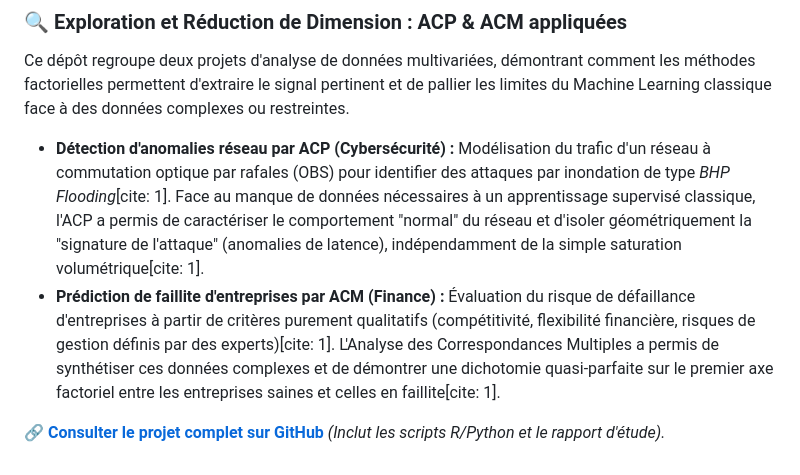
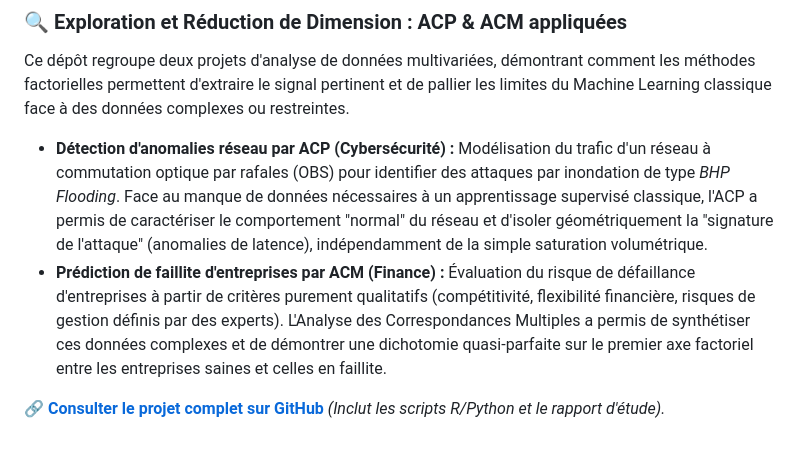
Before and after one commit to Gervais-59/Portfolio-Data-Science, a Markdown page: README.md, the part around the change. Rendered like a GitHub page.

Commit message:
Fix formatting and citations in README.md

```diff
--- a/README.md
+++ b/README.md
@@ -27,7 +27,7 @@ Face au bruit boursier, ce projet démontre comment le modèle TFT surpasse les
 ### 🔍 Exploration et Réduction de Dimension : ACP & ACM appliquées
 Ce dépôt regroupe deux projets d'analyse de données multivariées, démontrant comment les méthodes factorielles permettent d'extraire le signal pertinent et de pallier les limites du Machine Learning classique face à des données complexes ou restreintes.
 
-* **Détection d'anomalies réseau par ACP (Cybersécurité) :** Modélisation du trafic d'un réseau à commutation optique par rafales (OBS) pour identifier des attaques par inondation de type *BHP Flooding*[cite: 1]. Face au manque de données nécessaires à un apprentissage supervisé classique, l'ACP a permis de caractériser le comportement "normal" du réseau et d'isoler géométriquement la "signature de l'attaque" (anomalies de latence), indépendamment de la simple saturation volumétrique[cite: 1].
-* **Prédiction de faillite d'entreprises par ACM (Finance) :** Évaluation du risque de défaillance d'entreprises à partir de critères purement qualitatifs (compétitivité, flexibilité financière, risques de gestion définis par des experts)[cite: 1]. L'Analyse des Correspondances Multiples a permis de synthétiser ces données complexes et de démontrer une dichotomie quasi-parfaite sur le premier axe factoriel entre les entreprises saines et celles en faillite[cite: 1].
+* **Détection d'anomalies réseau par ACP (Cybersécurité) :** Modélisation du trafic d'un réseau à commutation optique par rafales (OBS) pour identifier des attaques par inondation de type *BHP Flooding*. Face au manque de données nécessaires à un apprentissage supervisé classique, l'ACP a permis de caractériser le comportement "normal" du réseau et d'isoler géométriquement la "signature de l'attaque" (anomalies de latence), indépendamment de la simple saturation volumétrique.
+* **Prédiction de faillite d'entreprises par ACM (Finance) :** Évaluation du risque de défaillance d'entreprises à partir de critères purement qualitatifs (compétitivité, flexibilité financière, risques de gestion définis par des experts). L'Analyse des Correspondances Multiples a permis de synthétiser ces données complexes et de démontrer une dichotomie quasi-parfaite sur le premier axe factoriel entre les entreprises saines et celles en faillite.
 
 🔗 **[Consulter le projet complet sur GitHub](https://github.com/Gervais-59/ACP_python)** *(Inclut les scripts R/Python et le rapport d'étude).*
```
